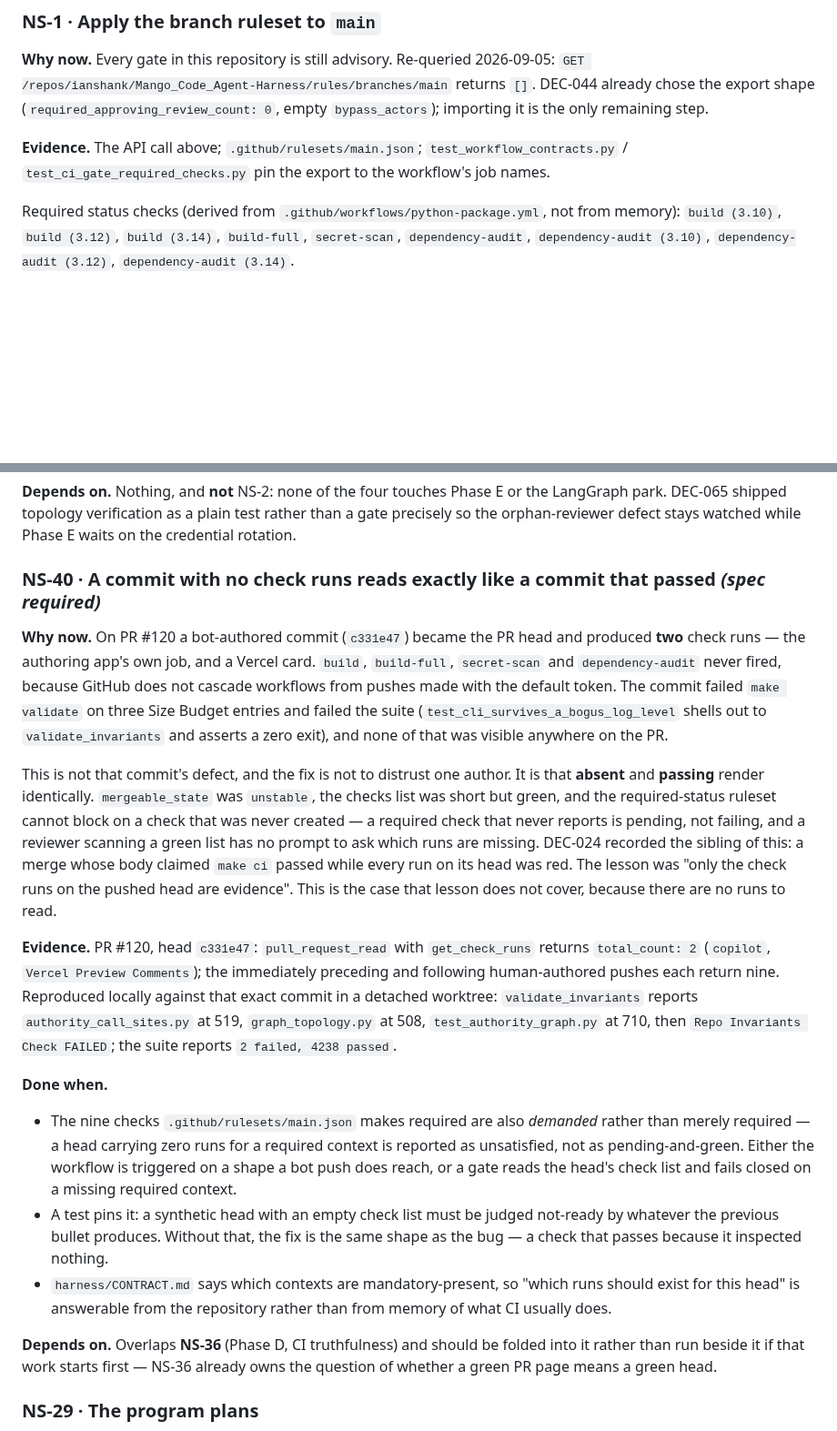
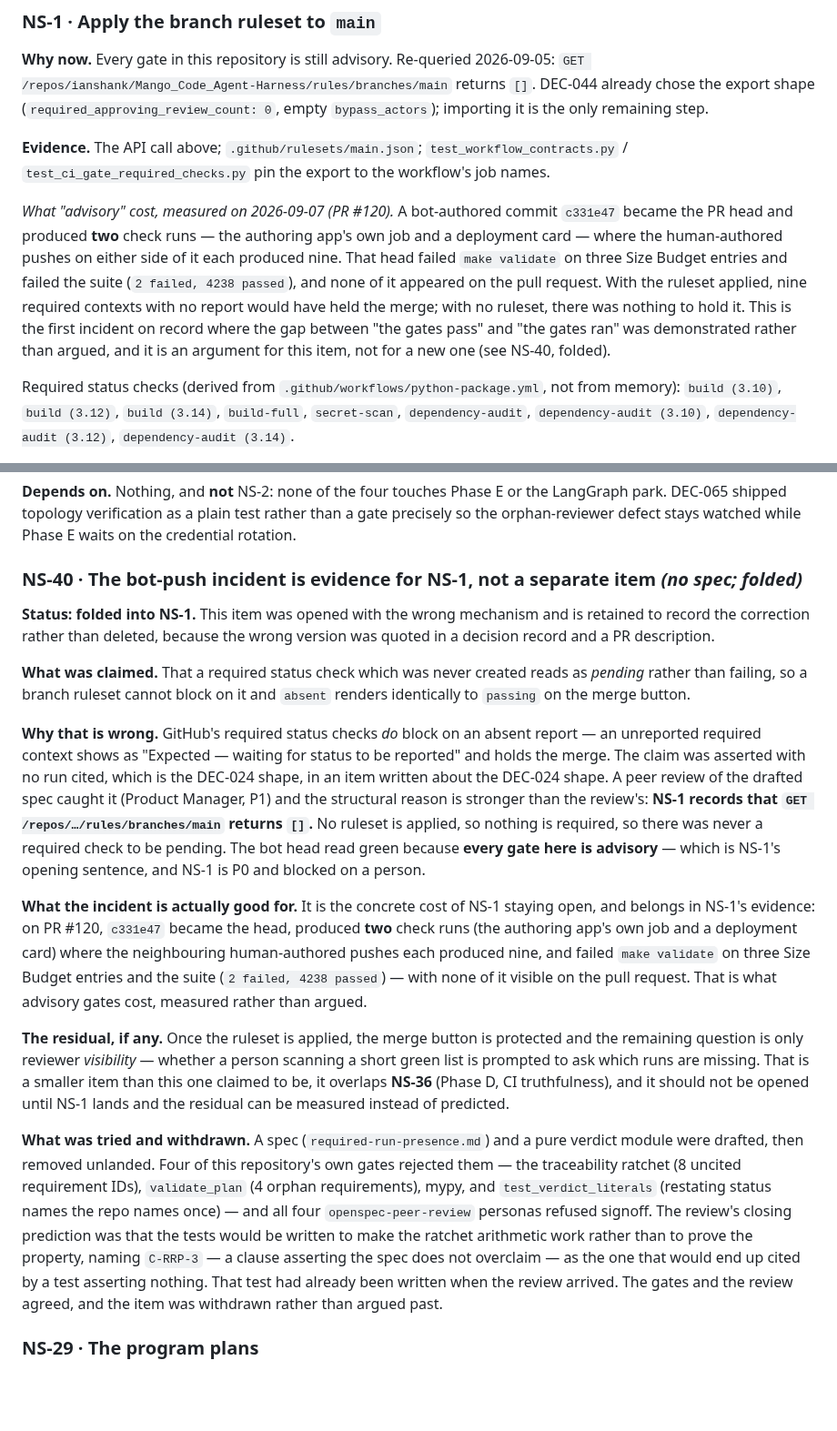
Before and after one commit to ianshank/Mango_Code_Agent-Harness, a Markdown page: NEXT_STEPS.md, 2 parts joined by grey strips. Shown at 91% size. GitHub-like rendering; blank space fills up the shorter version.

Commit message:
docs: withdraw NS-40; its mechanism was wrong and its evidence belongs to NS-1
NS-40 claimed that a required status check which never ran reads as *pending*,
so a branch ruleset cannot block on it and absent renders identically to
passing. GitHub's required checks do block on an absent report -- an unreported
required context shows as "Expected -- waiting for status to be reported" and
holds the merge.

And the structural reason is larger than the wording: **NS-1 records that
`GET /rules/branches/main` returns `[]`.** No ruleset is applied, so nothing is
required, so there was never a required check to be pending. The bot head read
green because every gate in this repository is advisory -- which is the opening
sentence of NS-1, an existing P0 blocked on a person.

The claim was asserted with no run cited. That is the DEC-024 shape, in an item
written about the DEC-024 shape.

A spec (`required-run-presence.md`) and a pure verdict module were drafted and
are removed unlanded. Four of this repository's own gates rejected them -- the
traceability ratchet (8 uncited requirement IDs), `validate_plan` (4 orphan
requirements), mypy, and `test_verdict_literals` (restating status names the
repo names once) -- and all four `openspec-peer-review` personas refused
signoff.

The review's closing prediction is worth keeping: that the tests would be
written to make the ratchet arithmetic work rather than to prove the property,
and that `C-RRP-3` -- a clause asserting the spec does not overclaim -- would
end up cited by a test asserting nothing. That test had already been written
when the review arrived. It asserted a docstring contained a string.

The incident is now evidence under NS-1, where it argues for work already known
to be needed, rather than a separate item arguing for work that would not have
helped. NS-40 is retained as a folded record rather than deleted, because the
wrong version was quoted in DEC-065 and in PR #120's description.

Suite 4494 passed, 0 failed; ruff clean; invariants pass; traceability back to
412 requirements at the ratchet.

Co-Authored-By: Claude Opus 5 <noreply@anthropic.com>
Claude-Session: https://claude.ai/code/session_01MM2gcvL2zqH1xMk4Gth1Cj

```diff
--- a/NEXT_STEPS.md
+++ b/NEXT_STEPS.md
@@ -76,6 +76,17 @@ the only remaining step.
 **Evidence.** The API call above; `.github/rulesets/main.json`;
 `test_workflow_contracts.py` / `test_ci_gate_required_checks.py` pin the export
 to the workflow's job names.
+
+_What "advisory" cost, measured on 2026-09-07 (PR #120)._ A bot-authored commit
+`c331e47` became the PR head and produced **two** check runs — the authoring
+app's own job and a deployment card — where the human-authored pushes on either
+side of it each produced nine. That head failed `make validate` on three Size
+Budget entries and failed the suite (`2 failed, 4238 passed`), and none of it
+appeared on the pull request. With the ruleset applied, nine required contexts
+with no report would have held the merge; with no ruleset, there was nothing to
+hold it. This is the first incident on record where the gap between "the gates
+pass" and "the gates ran" was demonstrated rather than argued, and it is an
+argument for this item, not for a new one (see NS-40, folded).
 
 Required status checks (derived from `.github/workflows/python-package.yml`,
 not from memory): `build (3.10)`, `build (3.12)`, `build (3.14)`,
@@ -375,51 +386,54 @@ the LangGraph park. DEC-065 shipped topology verification as a plain test rather
 than a gate precisely so the orphan-reviewer defect stays watched while Phase E
 waits on the credential rotation.
 
-### NS-40 · A commit with no check runs reads exactly like a commit that passed *(spec required)*
+### NS-40 · The bot-push incident is evidence for NS-1, not a separate item *(no spec; folded)*
 
-**Why now.** On PR #120 a bot-authored commit (`c331e47`) became the PR head and
-produced **two** check runs — the authoring app's own job, and a Vercel card.
-`build`, `build-full`, `secret-scan` and `dependency-audit` never fired, because
-GitHub does not cascade workflows from pushes made with the default token. The
-commit failed `make validate` on three Size Budget entries and failed the suite
-(`test_cli_survives_a_bogus_log_level` shells out to `validate_invariants` and
-asserts a zero exit), and none of that was visible anywhere on the PR.
+**Status: folded into NS-1.** This item was opened with the wrong mechanism and
+is retained to record the correction rather than deleted, because the wrong
+version was quoted in a decision record and a PR description.
 
-This is not that commit's defect, and the fix is not to distrust one author. It
-is that **absent** and **passing** render identically. `mergeable_state` was
-`unstable`, the checks list was short but green, and the required-status ruleset
-cannot block on a check that was never created — a required check that never
-reports is pending, not failing, and a reviewer scanning a green list has no
-prompt to ask which runs are missing. DEC-024 recorded the sibling of this: a
-merge whose body claimed `make ci` passed while every run on its head was red.
-The lesson was "only the check runs on the pushed head are evidence". This is
-the case that lesson does not cover, because there are no runs to read.
+**What was claimed.** That a required status check which was never created reads
+as *pending* rather than failing, so a branch ruleset cannot block on it and
+`absent` renders identically to `passing` on the merge button.
 
-**Evidence.** PR #120, head `c331e47`: `pull_request_read` with
-`get_check_runs` returns `total_count: 2` (`copilot`, `Vercel Preview
-Comments`); the immediately preceding and following human-authored pushes each
-return nine. Reproduced locally against that exact commit in a detached
-worktree: `validate_invariants` reports `authority_call_sites.py` at 519,
-`graph_topology.py` at 508, `test_authority_graph.py` at 710, then
-`Repo Invariants Check FAILED`; the suite reports `2 failed, 4238 passed`.
+**Why that is wrong.** GitHub's required status checks *do* block on an absent
+report — an unreported required context shows as "Expected — waiting for status
+to be reported" and holds the merge. The claim was asserted with no run cited,
+which is the DEC-024 shape, in an item written about the DEC-024 shape. A peer
+review of the drafted spec caught it (Product Manager, P1) and the structural
+reason is stronger than the review's: **NS-1 records that
+`GET /repos/…/rules/branches/main` returns `[]`.** No ruleset is applied, so
+nothing is required, so there was never a required check to be pending. The bot
+head read green because **every gate here is advisory** — which is NS-1's
+opening sentence, and NS-1 is P0 and blocked on a person.
 
-**Done when.**
+**What the incident is actually good for.** It is the concrete cost of NS-1
+staying open, and belongs in NS-1's evidence: on PR #120, `c331e47` became the
+head, produced **two** check runs (the authoring app's own job and a deployment
+card) where the neighbouring human-authored pushes each produced nine, and
+failed `make validate` on three Size Budget entries and the suite
+(`2 failed, 4238 passed`) — with none of it visible on the pull request. That is
+what advisory gates cost, measured rather than argued.
 
-- The nine checks `.github/rulesets/main.json` makes required are also *demanded*
-  rather than merely required — a head carrying zero runs for a required context
-  is reported as unsatisfied, not as pending-and-green. Either the workflow is
-  triggered on a shape a bot push does reach, or a gate reads the head's check
-  list and fails closed on a missing required context.
-- A test pins it: a synthetic head with an empty check list must be judged
-  not-ready by whatever the previous bullet produces. Without that, the fix is
-  the same shape as the bug — a check that passes because it inspected nothing.
-- `harness/CONTRACT.md` says which contexts are mandatory-present, so "which
-  runs should exist for this head" is answerable from the repository rather than
-  from memory of what CI usually does.
+**The residual, if any.** Once the ruleset is applied, the merge button is
+protected and the remaining question is only reviewer *visibility* — whether a
+person scanning a short green list is prompted to ask which runs are missing.
+That is a smaller item than this one claimed to be, it overlaps **NS-36**
+(Phase D, CI truthfulness), and it should not be opened until NS-1 lands and the
+residual can be measured instead of predicted.
 
-**Depends on.** Overlaps **NS-36** (Phase D, CI truthfulness) and should be
-folded into it rather than run beside it if that work starts first — NS-36
-already owns the question of whether a green PR page means a green head.
+**What was tried and withdrawn.** A spec (`required-run-presence.md`) and a pure
+verdict module were drafted, then removed unlanded. Four of this repository's own
+gates rejected them — the traceability ratchet (8 uncited requirement IDs),
+`validate_plan` (4 orphan requirements), mypy, and
+`test_verdict_literals` (restating status names the repo names once) — and all
+four `openspec-peer-review` personas refused signoff. The review's closing
+prediction was that the tests would be written to make the ratchet arithmetic
+work rather than to prove the property, naming `C-RRP-3` — a clause asserting
+the spec does not overclaim — as the one that would end up cited by a test
+asserting nothing. That test had already been written when the review arrived.
+The gates and the review agreed, and the item was withdrawn rather than argued
+past.
 
 ### NS-29 · The program plans
 
```
Also changed, not shown: CHANGELOG.md (+13 -0 lines).
